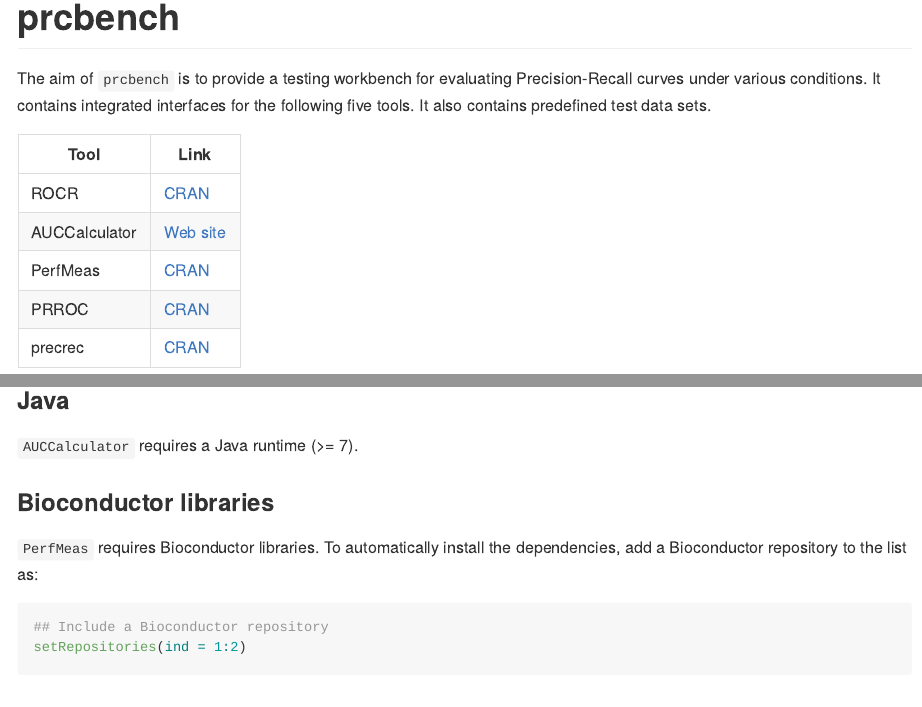
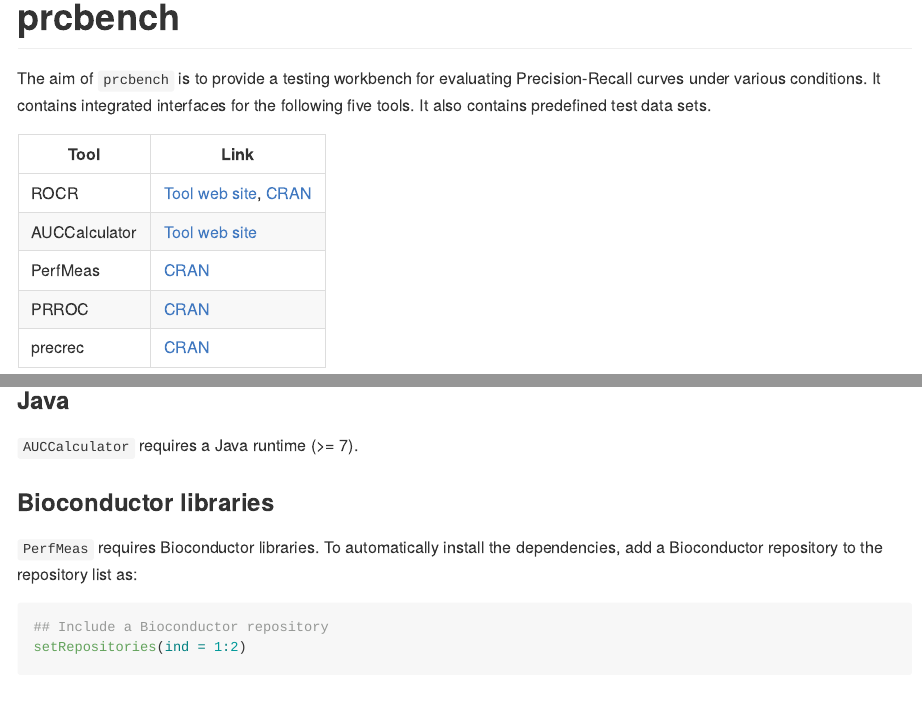
Before and after one commit to evalclass/prcbench, an R Markdown document (README.Rmd): the page in a window 1100 px wide, from its top, and a second part further down, joined at a grey line. The pictures show the output file README.md that the author committed with the source, drawn offline in the style of GitHub; badge pictures from the web are left out.

Commit message:
Update links in documents

````diff
--- a/README.Rmd
+++ b/README.Rmd
@@ -15,8 +16,8 @@
 
 | Tool          | Link                                                     |
 | ------------- | -------------------------------------------------------- |
-| ROCR          | [CRAN](https://cran.r-project.org/package=ROCR)          |
-| AUCCalculator | [Web site](http://mark.goadrich.com/package=AUC)         |
+| ROCR          | [Tool web site](http://rocr.bioinf.mpi-sb.mpg.de), [CRAN](https://cran.r-project.org/package=ROCR)          |
+| AUCCalculator | [Tool web site](http://mark.goadrich.com/package=AUC)    |
 | PerfMeas      | [CRAN](https://cran.r-project.org/package=PerfMeas)      |
 | PRROC         | [CRAN](https://cran.r-project.org/package=PRROC)         |
 | precrec       | [CRAN](https://cran.r-project.org/package=precrec)       |
@@ -27,7 +28,7 @@
 
 ### Bioconductor libraries
 `PerfMeas` requires Bioconductor libraries.
-To automatically install the dependencies, add a Bioconductor repository to the list as:
+To automatically install the dependencies, add a Bioconductor repository to the repository list as:
 ```{r, eval=FALSE}
 ## Include a Bioconductor repository
 setRepositories(ind = 1:2)
````
Also changed, not shown: vignettes/introduction.Rmd (+1 -1 lines), README.md, README.Rmd (1 more changed lines).
